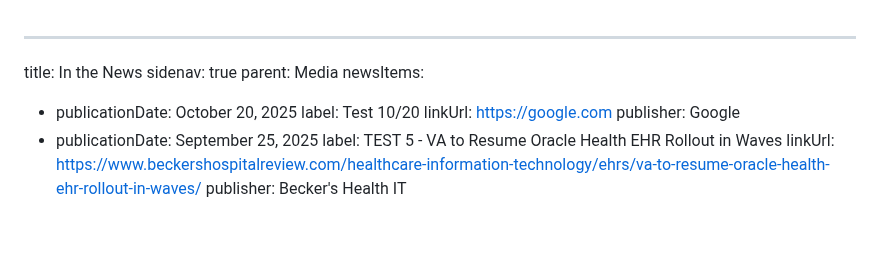
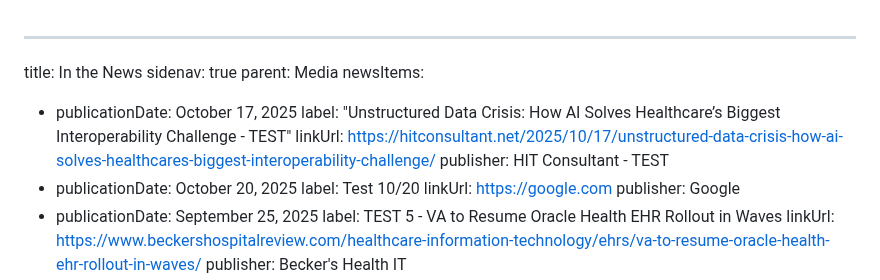
Before and after one commit to FEHRMTeam/fehrmdev, a Markdown page: src/news-pages/in-the-news.md, the part around the change. GitHub-like rendering; blank space fills up the shorter version.

Commit message:
Update News Pages “inTheNews”

```diff
--- a/src/news-pages/in-the-news.md
+++ b/src/news-pages/in-the-news.md
@@ -3,6 +3,11 @@ title: In the News
 sidenav: true
 parent: Media
 newsItems:
+  - publicationDate: October 17, 2025
+    label: "Unstructured Data Crisis: How AI Solves Healthcare’s Biggest
+      Interoperability Challenge - TEST"
+    linkUrl: https://hitconsultant.net/2025/10/17/unstructured-data-crisis-how-ai-solves-healthcares-biggest-interoperability-challenge/
+    publisher: HIT Consultant - TEST
   - publicationDate: October 20, 2025
     label: Test 10/20
     linkUrl: https://google.com
```
